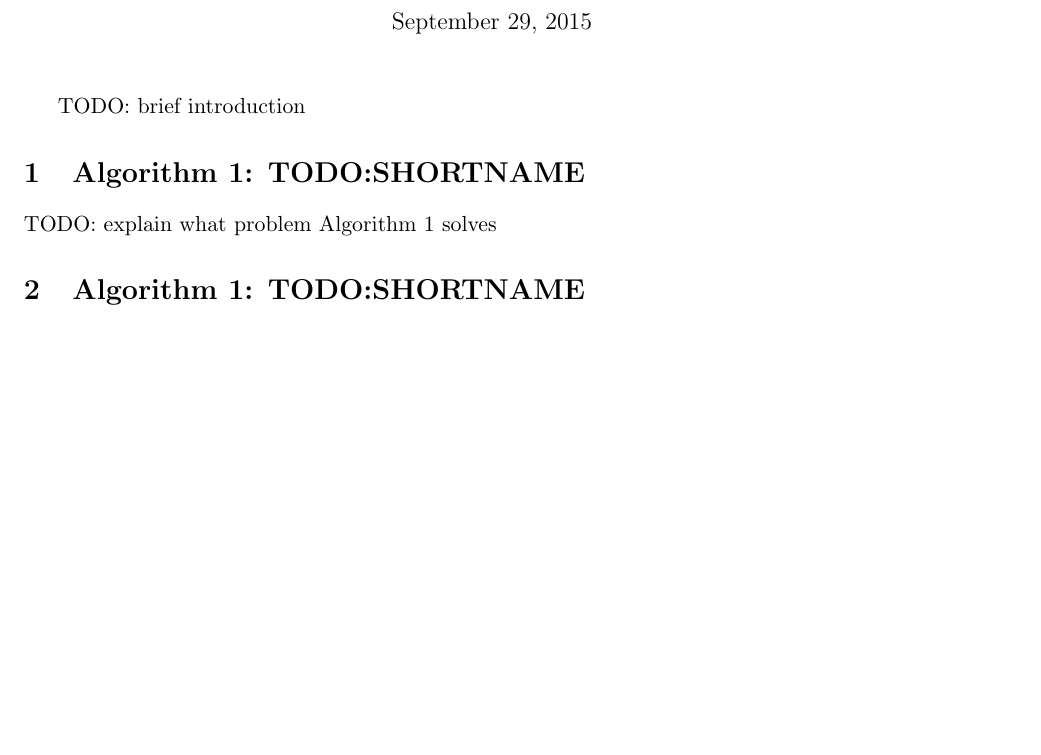
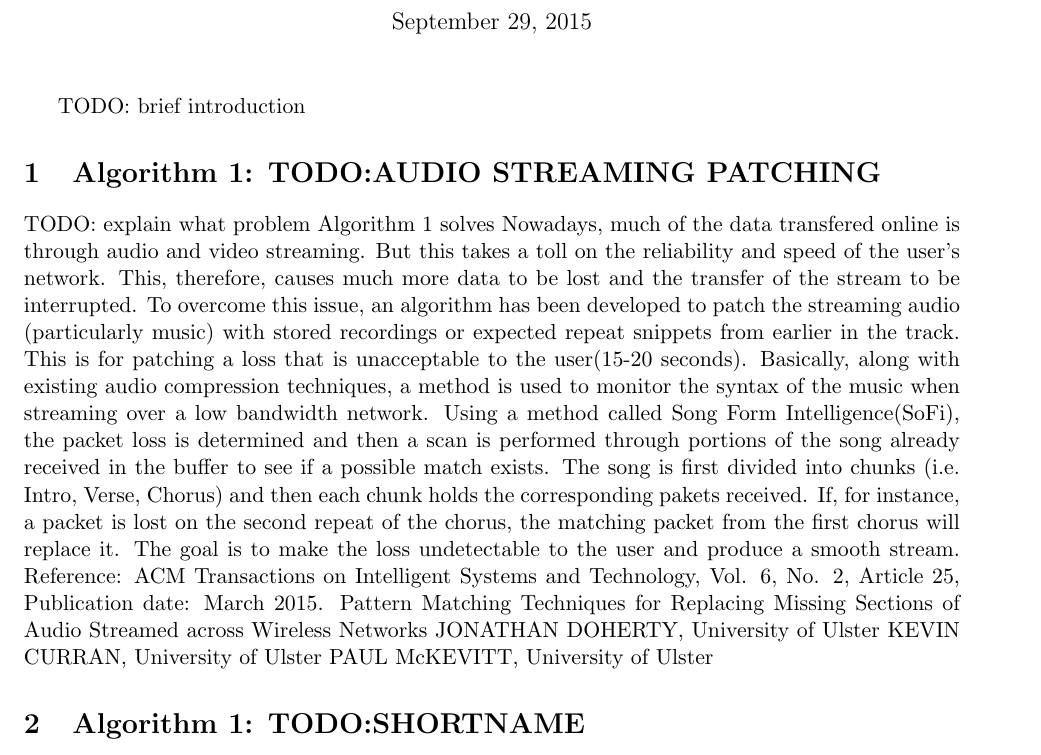
Before and after one commit to JaydonConder/Advanced-Algorithms-Part-2, a LaTeX document (P02-groupN.tex): part of the page, cut so that both start at the same text, the shorter picture padded with empty space. Compiled offline with pdfLaTeX.

Commit message:
Algorithm 1 Added

```diff
--- a/P02-groupN.tex
+++ b/P02-groupN.tex
@@ -11,8 +11,24 @@
 
 TODO: brief introduction
 
-\section{Algorithm 1: TODO:SHORTNAME}
+\section{Algorithm 1: TODO:AUDIO STREAMING PATCHING}
 TODO: explain what problem Algorithm 1 solves
+Nowadays, much of the data transfered online is through audio and video streaming.  But this takes a toll on the
+reliability and speed of the user's network.  This, therefore, causes much more data to be lost and the transfer
+of the stream to be interrupted.  To overcome this issue, an algorithm has been developed to patch the streaming
+audio (particularly music) with stored recordings or expected repeat snippets from earlier in the track.  This
+is for patching a loss that is unacceptable to the user(15-20 seconds).  Basically, along with existing audio compression
+techniques, a method is used to monitor the syntax of the music when streaming over a low bandwidth network.
+Using a method called Song Form Intelligence(SoFi), the packet loss is determined and then a scan is performed through portions of the song already received in the buffer to see if a possible match exists.  The song is first divided into chunks (i.e.
+Intro, Verse, Chorus)  and then each chunk holds the corresponding pakets received.  If, for instance, a packet is lost
+on the second repeat of the chorus, the matching packet from the first chorus will replace it.  The goal is to make
+the loss undetectable to the user and produce a smooth stream.
+Reference: ACM Transactions on Intelligent Systems and Technology, Vol. 6, No. 2, Article 25, Publication date: March 2015.
+Pattern Matching Techniques for Replacing Missing Sections of
+Audio Streamed across Wireless Networks
+JONATHAN DOHERTY, University of Ulster
+KEVIN CURRAN, University of Ulster
+PAUL McKEVITT, University of Ulster
 
 \section{Algorithm 1: TODO:SHORTNAME}
 TODO: explain what problem Algorithm 1 solves
```
